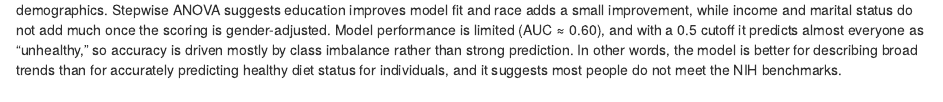
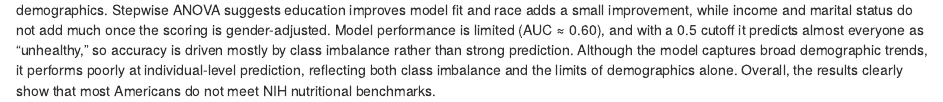
Before and after one commit to AnshuReddyAshanna/DataScienceProject, an R Markdown document (WriteUp/Project 2_WriteUp/Project2_WriteUp_Model 3_MD.Rmd): the page in a window 1100 px wide, from 6120 px down. Rendered offline with R 4.5, knitr and Pandoc, with nearby package versions; some code elsewhere in the file could not run offline.

Commit message:
added conclusion on the botton

````diff
--- a/WriteUp/Project 2_WriteUp/Project2_WriteUp_Model 3_MD.Rmd
+++ b/WriteUp/Project 2_WriteUp/Project2_WriteUp_Model 3_MD.Rmd
@@ -251,4 +251,4 @@ ggplot(data.frame(
 ```
 
 
-Overall, the goal was to predict whether someone meets a gender-adjusted healthy diet definition (at least 5 out of 7 NIH-style benchmarks) using demographics. Stepwise ANOVA suggests education improves model fit and race adds a small improvement, while income and marital status do not add much once the scoring is gender-adjusted. Model performance is limited (AUC ≈ 0.60), and with a 0.5 cutoff it predicts almost everyone as “unhealthy,” so accuracy is driven mostly by class imbalance rather than strong prediction. In other words, the model is better for describing broad trends than for accurately predicting healthy diet status for individuals, and it suggests most people do not meet the NIH benchmarks.
+Overall, the goal was to predict whether someone meets a gender-adjusted healthy diet definition (at least 5 out of 7 NIH-style benchmarks) using demographics. Stepwise ANOVA suggests education improves model fit and race adds a small improvement, while income and marital status do not add much once the scoring is gender-adjusted. Model performance is limited (AUC ≈ 0.60), and with a 0.5 cutoff it predicts almost everyone as “unhealthy,” so accuracy is driven mostly by class imbalance rather than strong prediction. Although the model captures broad demographic trends, it performs poorly at individual-level prediction, reflecting both class imbalance and the limits of demographics alone. Overall, the results clearly show that most Americans do not meet NIH nutritional benchmarks.
````
